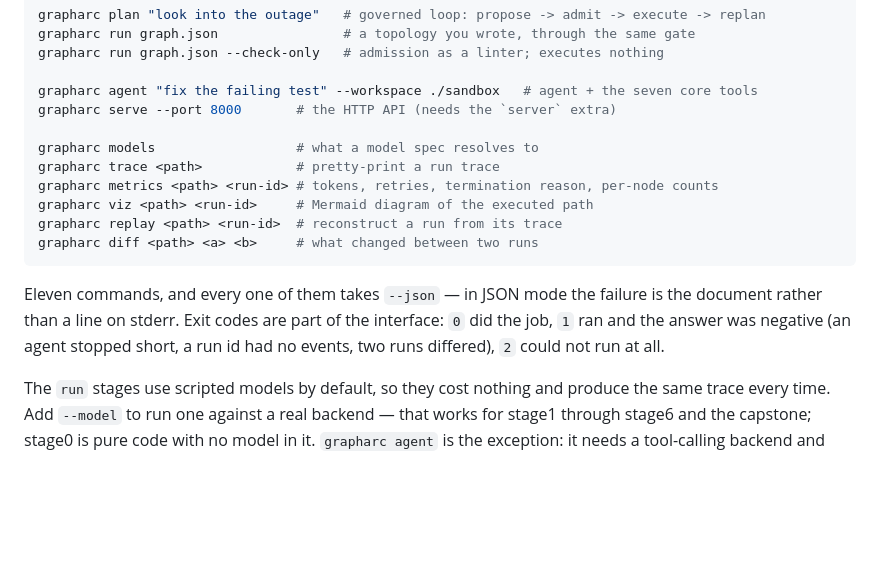
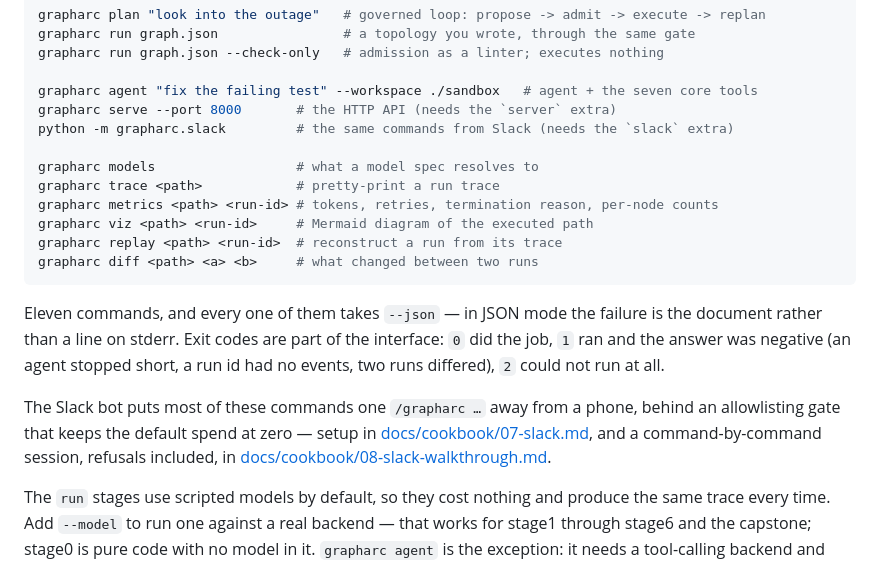
Before and after one commit to CodeGraphContext/GraphARC, a Markdown page: README.md, the part around the change. Drawn GitHub-style; blank space fills up the shorter version.

Commit message:
Point the README at the Slack bot and its walkthrough
One line in the Quickstart block next to `serve`, and one sentence after
the command list linking the setup page and the command-by-command
session walkthrough. The byte-compared admission-gate section is
untouched; tests/test_readme.py stays green.

Co-Authored-By: Claude Fable 5 <noreply@anthropic.com>

````diff
--- a/README.md
+++ b/README.md
@@ -162,6 +162,7 @@ grapharc run graph.json --check-only   # admission as a linter; executes nothing
 
 grapharc agent "fix the failing test" --workspace ./sandbox   # agent + the seven core tools
 grapharc serve --port 8000       # the HTTP API (needs the `server` extra)
+python -m grapharc.slack         # the same commands from Slack (needs the `slack` extra)
 
 grapharc models                  # what a model spec resolves to
 grapharc trace <path>            # pretty-print a run trace
@@ -172,6 +173,8 @@ grapharc diff <path> <a> <b>     # what changed between two runs
 ```
 
 Eleven commands, and every one of them takes `--json` — in JSON mode the failure is the document rather than a line on stderr. Exit codes are part of the interface: `0` did the job, `1` ran and the answer was negative (an agent stopped short, a run id had no events, two runs differed), `2` could not run at all.
+
+The Slack bot puts most of these commands one `/grapharc …` away from a phone, behind an allowlisting gate that keeps the default spend at zero — setup in [docs/cookbook/07-slack.md](docs/cookbook/07-slack.md), and a command-by-command session, refusals included, in [docs/cookbook/08-slack-walkthrough.md](docs/cookbook/08-slack-walkthrough.md).
 
 The `run` stages use scripted models by default, so they cost nothing and produce the same trace every time. Add `--model` to run one against a real backend — that works for stage1 through stage6 and the capstone; stage0 is pure code with no model in it. `grapharc agent` is the exception: it needs a tool-calling backend and says so rather than degrading, because a scripted model has no `bind_tools` to drive a tool loop with.
 
````
